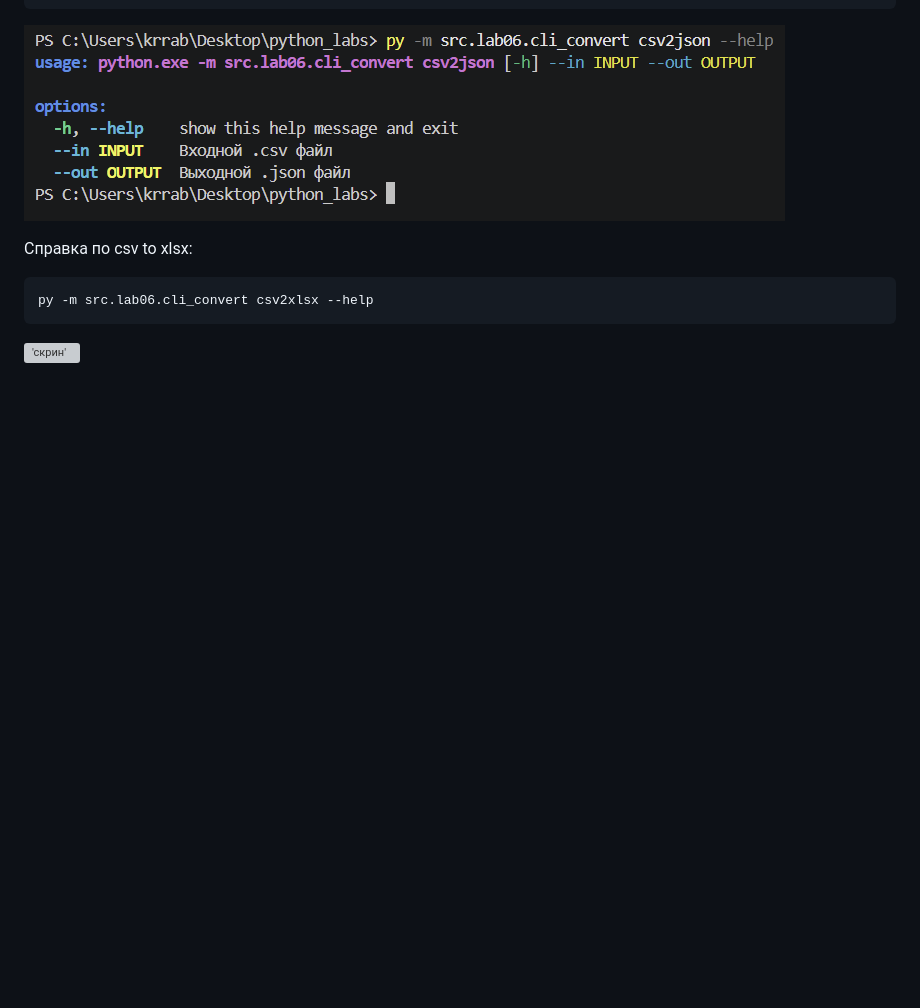
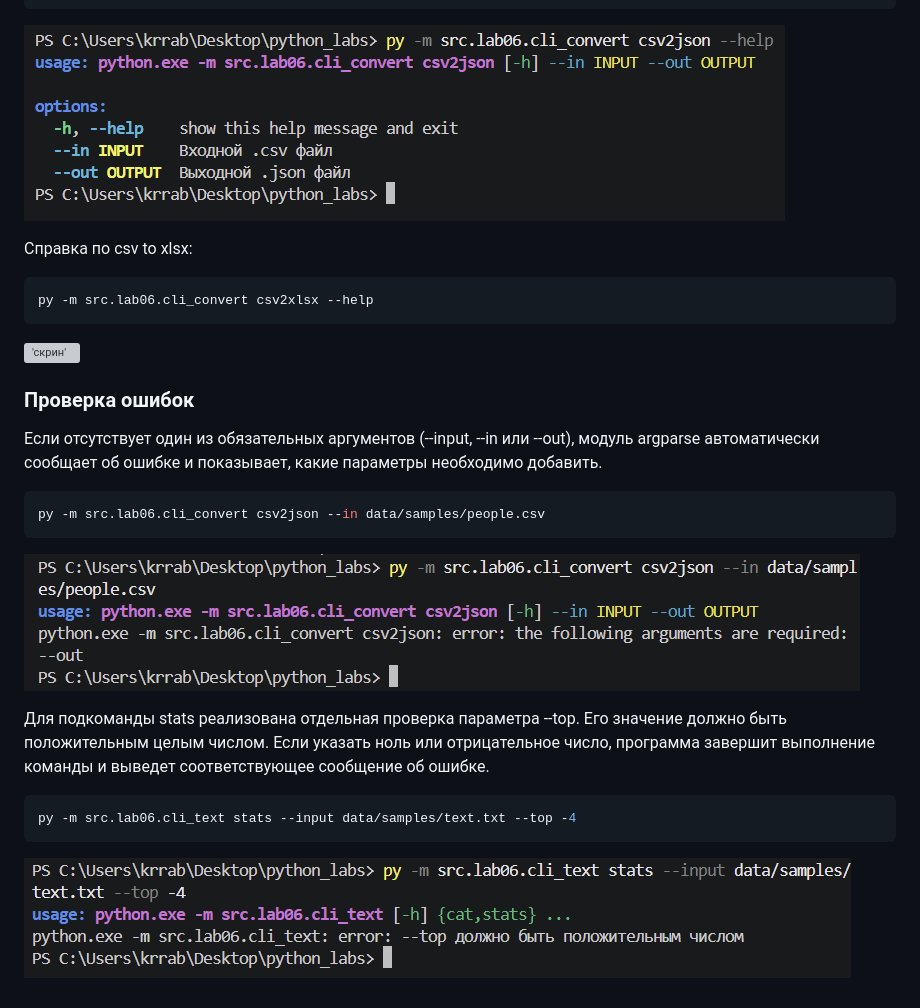
Before and after one commit to krrabikk21/python_labs, a Markdown page: src/lab06/README.md, the part around the change. GitHub-like rendering; pictures changed too: images/lab06/error1.png (added), images/lab06/error2.png (added); blank space fills up the shorter version; grey boxes are pictures that could not be loaded.

Commit message:
upd lab06

````diff
--- a/src/lab06/README.md
+++ b/src/lab06/README.md
@@ -223,3 +223,16 @@ py -m src.lab06.cli_convert csv2json --help
 py -m src.lab06.cli_convert csv2xlsx --help
 ```
 !['скрин'](../../images/lab06/csv2xlsx_help.png)
+
+### Проверка ошибок
+Если отсутствует один из обязательных аргументов (--input, --in или --out), модуль argparse автоматически сообщает об ошибке и показывает, какие параметры необходимо добавить.
+```python
+py -m src.lab06.cli_convert csv2json --in data/samples/people.csv
+```
+!['скрин'](../../images/lab06/error1.png)
+
+Для подкоманды stats реализована отдельная проверка параметра --top. Его значение должно быть положительным целым числом. Если указать ноль или отрицательное число, программа завершит выполнение команды и выведет соответствующее сообщение об ошибке.
+```python
+py -m src.lab06.cli_text stats --input data/samples/text.txt --top -4
+```
+!['скрин'](../../images/lab06/error2.png)
````
